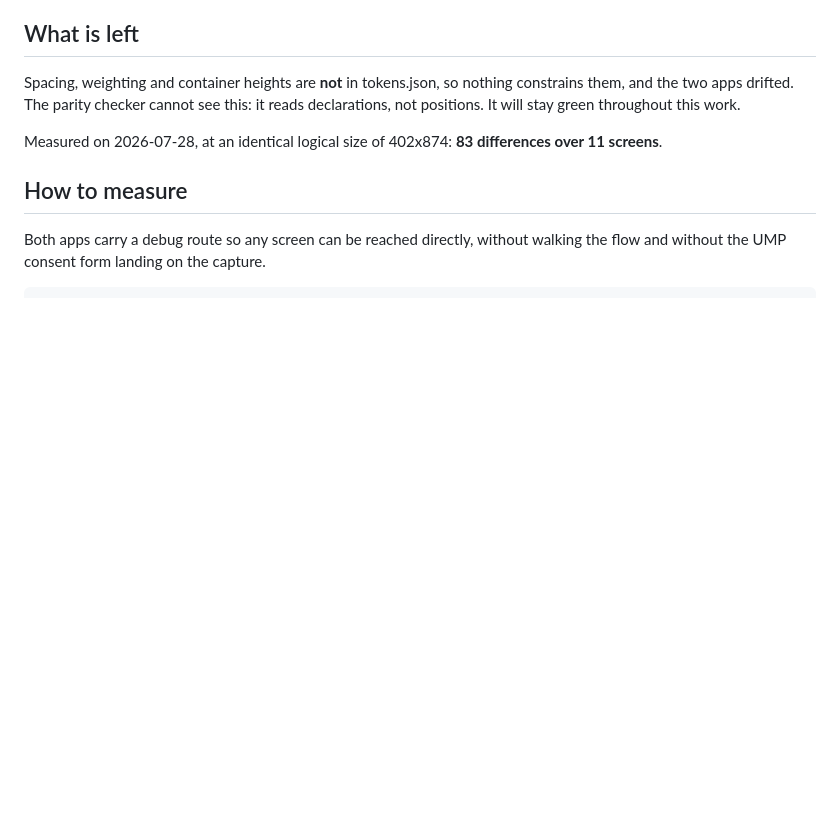
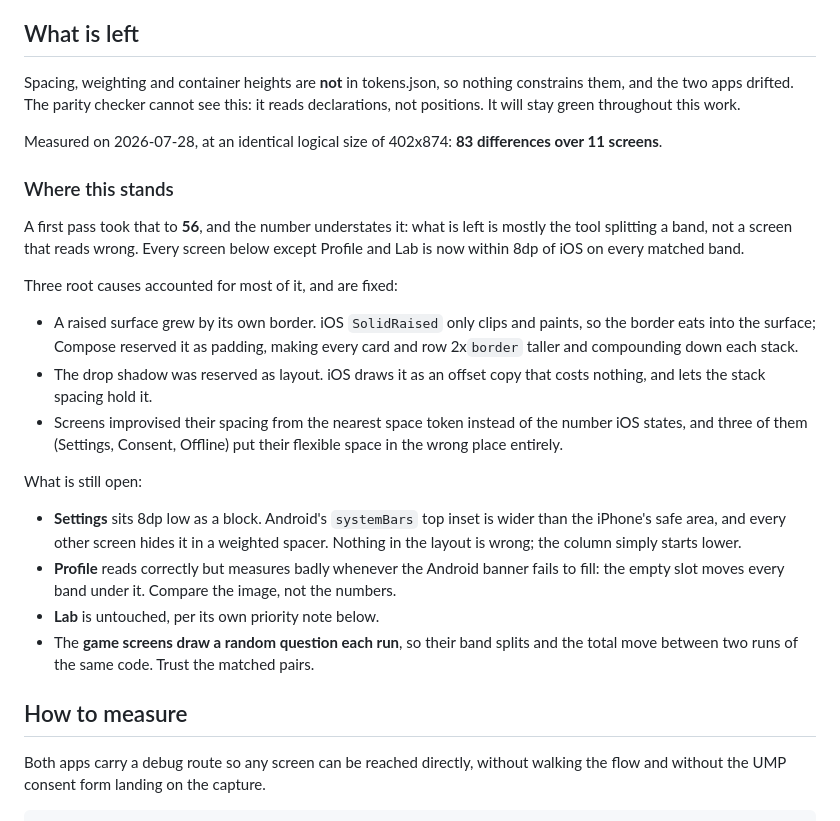
Before and after one commit to flegm-project/mercato, a Markdown page: docs/specs/layout-parity.md, the part around the change. GitHub-like rendering; blank space fills up the shorter version.

Commit message:
docs(specs): record where the layout parity pass got to
Keeps the 83 the brief was written against and adds what the first pass
changed, the three root causes behind most of it, and the four things still
open, so the next run of layout-diff is read against the right expectation
rather than against a number that no longer holds.

Co-Authored-By: Claude Opus 5 <noreply@anthropic.com>
Claude-Session: https://claude.ai/code/session_01Ut3gBNMS116hin476FGxz1

```diff
--- a/docs/specs/layout-parity.md
+++ b/docs/specs/layout-parity.md
@@ -30,6 +30,36 @@ it reads declarations, not positions. It will stay green throughout this work.
 
 Measured on 2026-07-28, at an identical logical size of 402x874: **83
 differences over 11 screens**.
+
+### Where this stands
+
+A first pass took that to **56**, and the number understates it: what is left is
+mostly the tool splitting a band, not a screen that reads wrong. Every screen
+below except Profile and Lab is now within 8dp of iOS on every matched band.
+
+Three root causes accounted for most of it, and are fixed:
+
+- A raised surface grew by its own border. iOS `SolidRaised` only clips and
+  paints, so the border eats into the surface; Compose reserved it as padding,
+  making every card and row 2x`border` taller and compounding down each stack.
+- The drop shadow was reserved as layout. iOS draws it as an offset copy that
+  costs nothing, and lets the stack spacing hold it.
+- Screens improvised their spacing from the nearest space token instead of the
+  number iOS states, and three of them (Settings, Consent, Offline) put their
+  flexible space in the wrong place entirely.
+
+What is still open:
+
+- **Settings** sits 8dp low as a block. Android's `systemBars` top inset is
+  wider than the iPhone's safe area, and every other screen hides it in a
+  weighted spacer. Nothing in the layout is wrong; the column simply starts
+  lower.
+- **Profile** reads correctly but measures badly whenever the Android banner
+  fails to fill: the empty slot moves every band under it. Compare the image,
+  not the numbers.
+- **Lab** is untouched, per its own priority note below.
+- The **game screens draw a random question each run**, so their band splits and
+  the total move between two runs of the same code. Trust the matched pairs.
 
 ## How to measure
 
```
